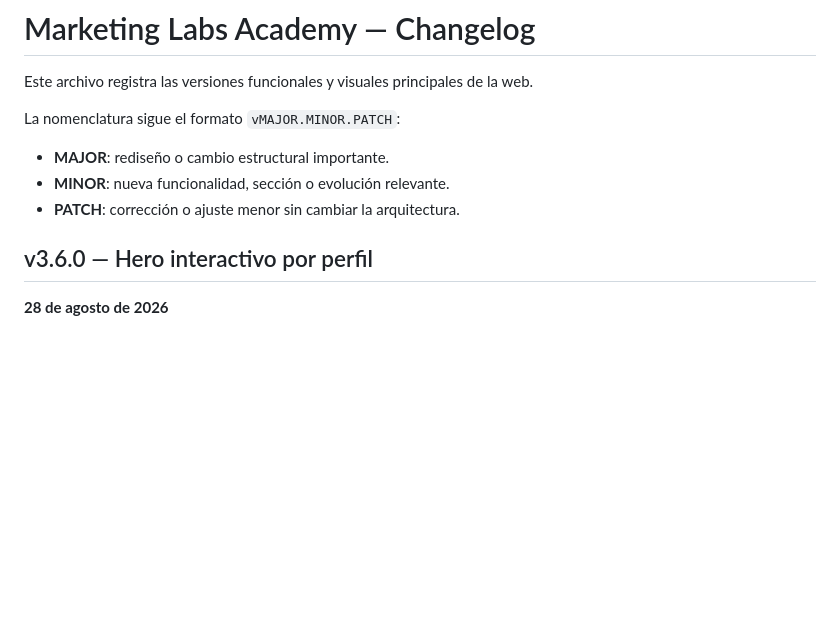
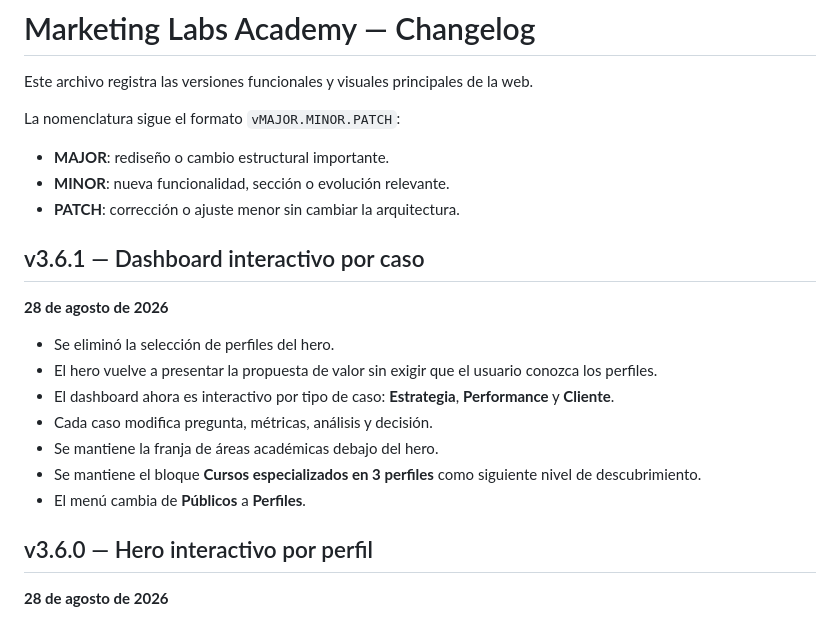
Before and after one commit to BenjaminJusto/MarketingLabs, a Markdown page: CHANGELOG.md, the part around the change. Rendered like a GitHub page; blank space fills up the shorter version.

Commit message:
Document v3.6.1 dashboard interaction correction

```diff
--- a/CHANGELOG.md
+++ b/CHANGELOG.md
@@ -7,6 +7,17 @@ La nomenclatura sigue el formato `vMAJOR.MINOR.PATCH`:
 - **MAJOR**: rediseño o cambio estructural importante.
 - **MINOR**: nueva funcionalidad, sección o evolución relevante.
 - **PATCH**: corrección o ajuste menor sin cambiar la arquitectura.
+
+## v3.6.1 — Dashboard interactivo por caso
+**28 de agosto de 2026**
+
+- Se eliminó la selección de perfiles del hero.
+- El hero vuelve a presentar la propuesta de valor sin exigir que el usuario conozca los perfiles.
+- El dashboard ahora es interactivo por tipo de caso: **Estrategia**, **Performance** y **Cliente**.
+- Cada caso modifica pregunta, métricas, análisis y decisión.
+- Se mantiene la franja de áreas académicas debajo del hero.
+- Se mantiene el bloque **Cursos especializados en 3 perfiles** como siguiente nivel de descubrimiento.
+- El menú cambia de **Públicos** a **Perfiles**.
 
 ## v3.6.0 — Hero interactivo por perfil
 **28 de agosto de 2026**
```
